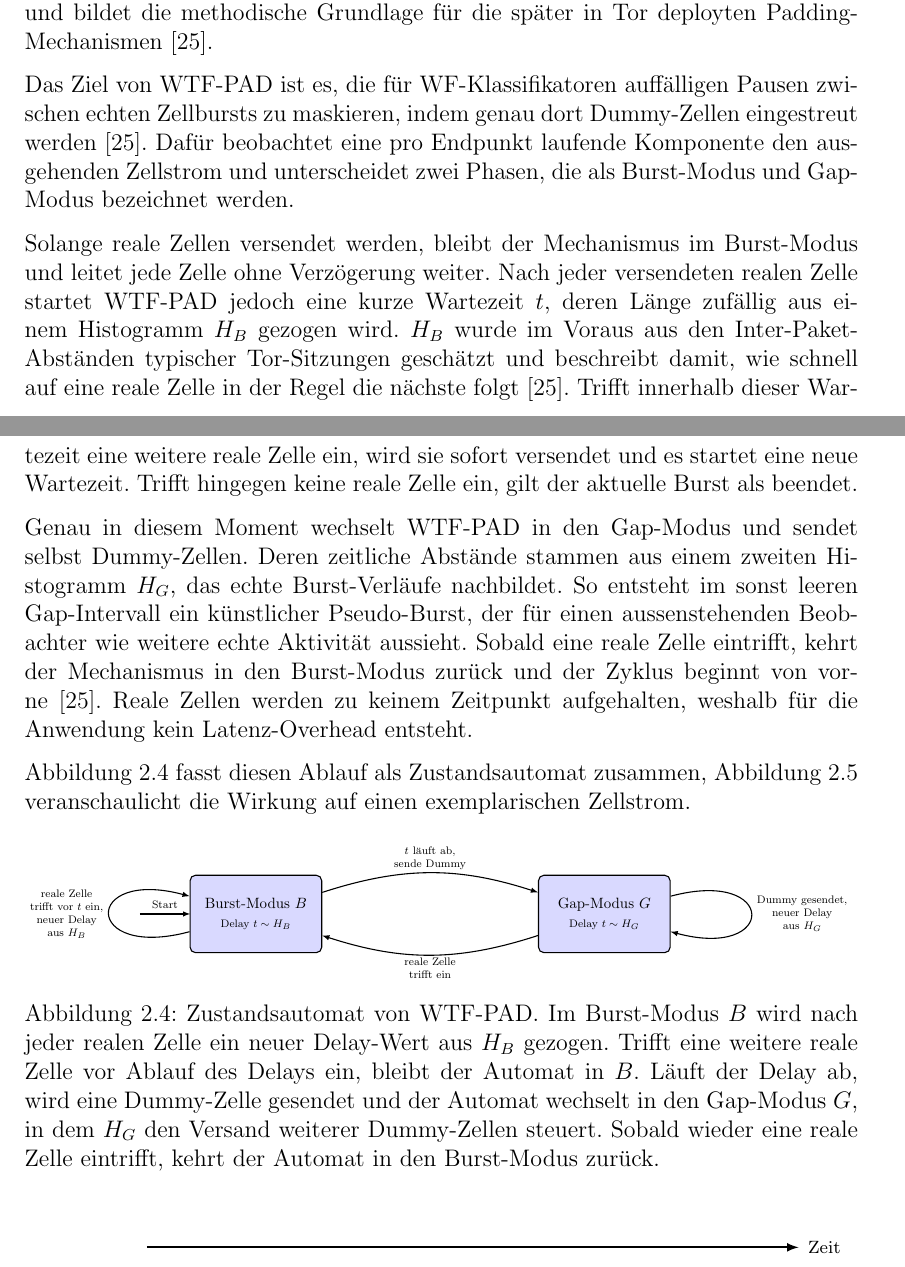
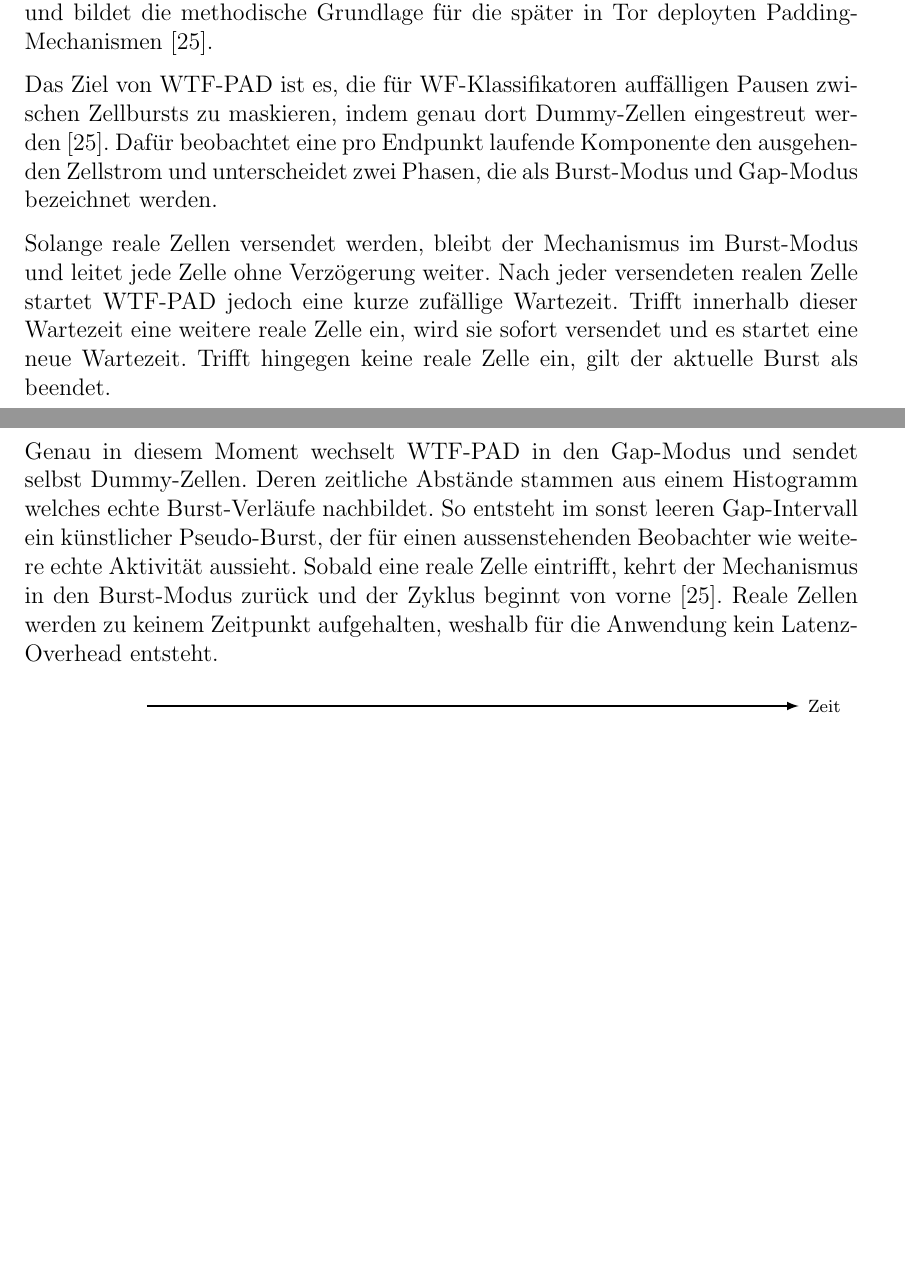
Before and after one commit to OliverStaub/BachelorThesis, a LaTeX thesis (src/thesis/hslu_thesis.tex, which reads src/thesis/chapters/02_stand_der_technik.tex): two parts of pages 24 and 25 of 83 before the commit and two parts of pages 23 and 24 of 81 after it, joined at a grey line, cut so that both start at the same text, the shorter picture padded with empty space. Compiled offline with pdfLaTeX.

Commit message:
Updates from Overleaf

```diff
--- a/src/thesis/chapters/02_stand_der_technik.tex
+++ b/src/thesis/chapters/02_stand_der_technik.tex
@@ -303,31 +303,19 @@ Konkrete Verteidigungen lassen sich anhand dieser Schranke entlang eines Spektru
 
 \gls{wtfpad} wurde 2015 von Juarez, Imani, Perry, Diaz und Wright vorgeschlagen und bildet die methodische Grundlage für die später in Tor deployten Padding-Mechanismen~\cite{juarez2015wtf}.
 
-Das Ziel von \gls{wtfpad} ist es, die für \gls{wf}-Klassifikatoren auffälligen Pausen zwischen echten Zellbursts zu maskieren, indem genau dort Dummy-Zellen eingestreut werden~\cite{juarez2015wtf}.
+Das Ziel von \gls{wtfpad} ist es, die für \gls{wf}-Klassifikatoren auffälligen Pausen zwischen  Zellbursts zu maskieren, indem genau dort Dummy-Zellen eingestreut werden~\cite{juarez2015wtf}.
 Dafür beobachtet eine pro Endpunkt laufende Komponente den ausgehenden Zellstrom und unterscheidet zwei Phasen, die als Burst-Modus und Gap-Modus bezeichnet werden.
 
 Solange reale Zellen versendet werden, bleibt der Mechanismus im Burst-Modus und leitet jede Zelle ohne Verzögerung weiter.
-Nach jeder versendeten realen Zelle startet \gls{wtfpad} jedoch eine kurze Wartezeit $t$, deren Länge zufällig aus einem Histogramm $H_B$ gezogen wird.
-$H_B$ wurde im Voraus aus den Inter-Paket-Abständen typischer Tor-Sitzungen geschätzt und beschreibt damit, wie schnell auf eine reale Zelle in der Regel die nächste folgt~\cite{juarez2015wtf}.
+Nach jeder versendeten realen Zelle startet \gls{wtfpad} jedoch eine kurze zufällige Wartezeit.
 Trifft innerhalb dieser Wartezeit eine weitere reale Zelle ein, wird sie sofort versendet und es startet eine neue Wartezeit.
 Trifft hingegen keine reale Zelle ein, gilt der aktuelle Burst als beendet.
 
 Genau in diesem Moment wechselt \gls{wtfpad} in den Gap-Modus und sendet selbst Dummy-Zellen.
-Deren zeitliche Abstände stammen aus einem zweiten Histogramm $H_G$, das echte Burst-Verläufe nachbildet.
+Deren zeitliche Abstände stammen aus einem  Histogramm welches echte Burst-Verläufe nachbildet.
 So entsteht im sonst leeren Gap-Intervall ein künstlicher Pseudo-Burst, der für einen aussenstehenden Beobachter wie weitere echte Aktivität aussieht.
 Sobald eine reale Zelle eintrifft, kehrt der Mechanismus in den Burst-Modus zurück und der Zyklus beginnt von vorne~\cite{juarez2015wtf}.
 Reale Zellen werden zu keinem Zeitpunkt aufgehalten, weshalb für die Anwendung kein Latenz-Overhead entsteht.
-
-Abbildung~\ref{fig:wtfpad_fsm} fasst diesen Ablauf als Zustandsautomat zusammen, Abbildung~\ref{fig:wtfpad_effect} veranschaulicht die Wirkung auf einen exemplarischen Zellstrom.
-
-\begin{figure}[H]
-\centering
-\resizebox{\textwidth}{!}{%
-\input{figs/wtfpad_fsm_body.tex}%
-}
-\caption{Zustandsautomat von \gls{wtfpad}. Im Burst-Modus $B$ wird nach jeder realen Zelle ein neuer Delay-Wert aus $H_B$ gezogen. Trifft eine weitere reale Zelle vor Ablauf des Delays ein, bleibt der Automat in $B$. Läuft der Delay ab, wird eine Dummy-Zelle gesendet und der Automat wechselt in den Gap-Modus $G$, in dem $H_G$ den Versand weiterer Dummy-Zellen steuert. Sobald wieder eine reale Zelle eintrifft, kehrt der Automat in den Burst-Modus zurück.}
-\label{fig:wtfpad_fsm}
-\end{figure}
 
 \begin{figure}[H]
 \centering
```
